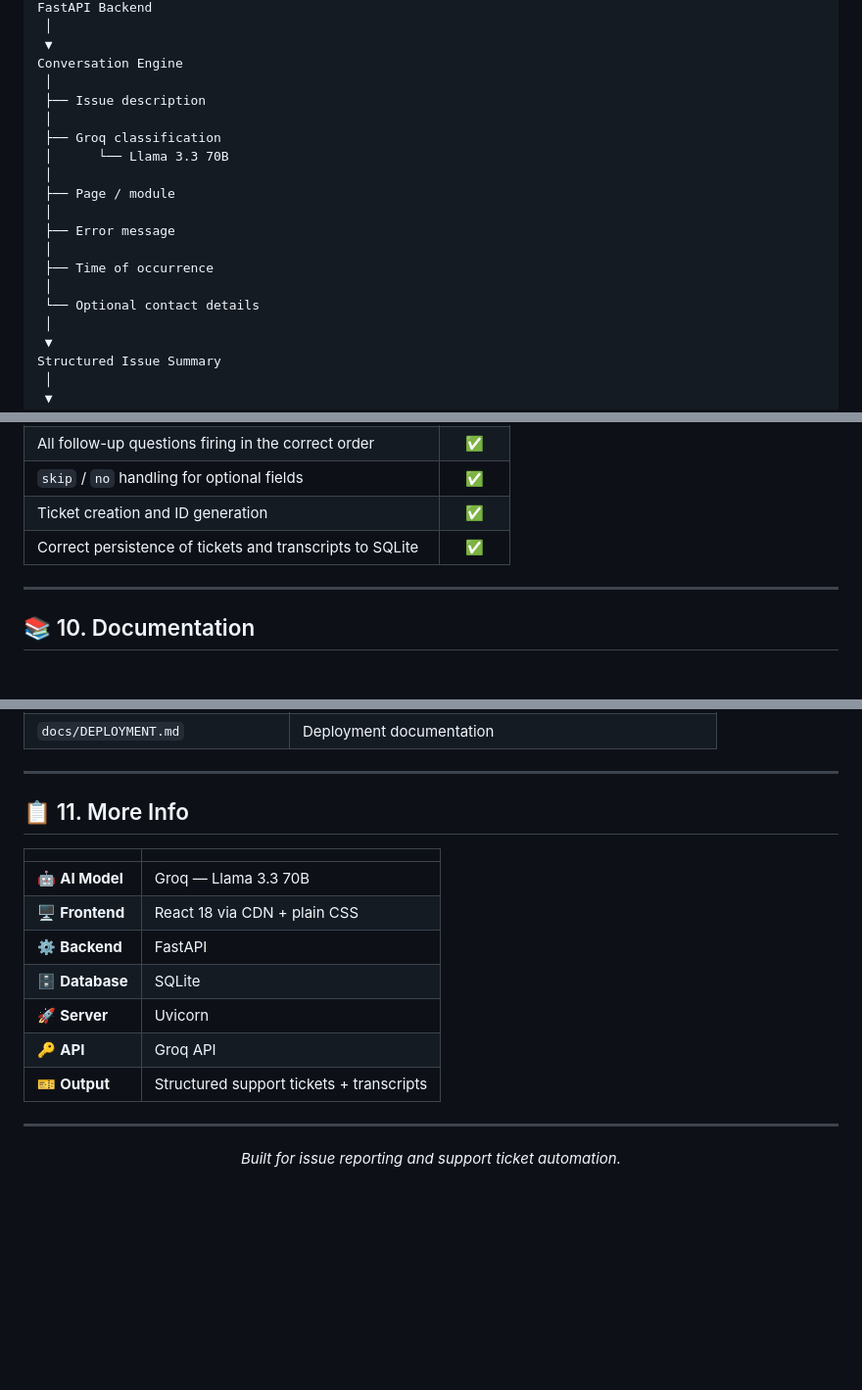
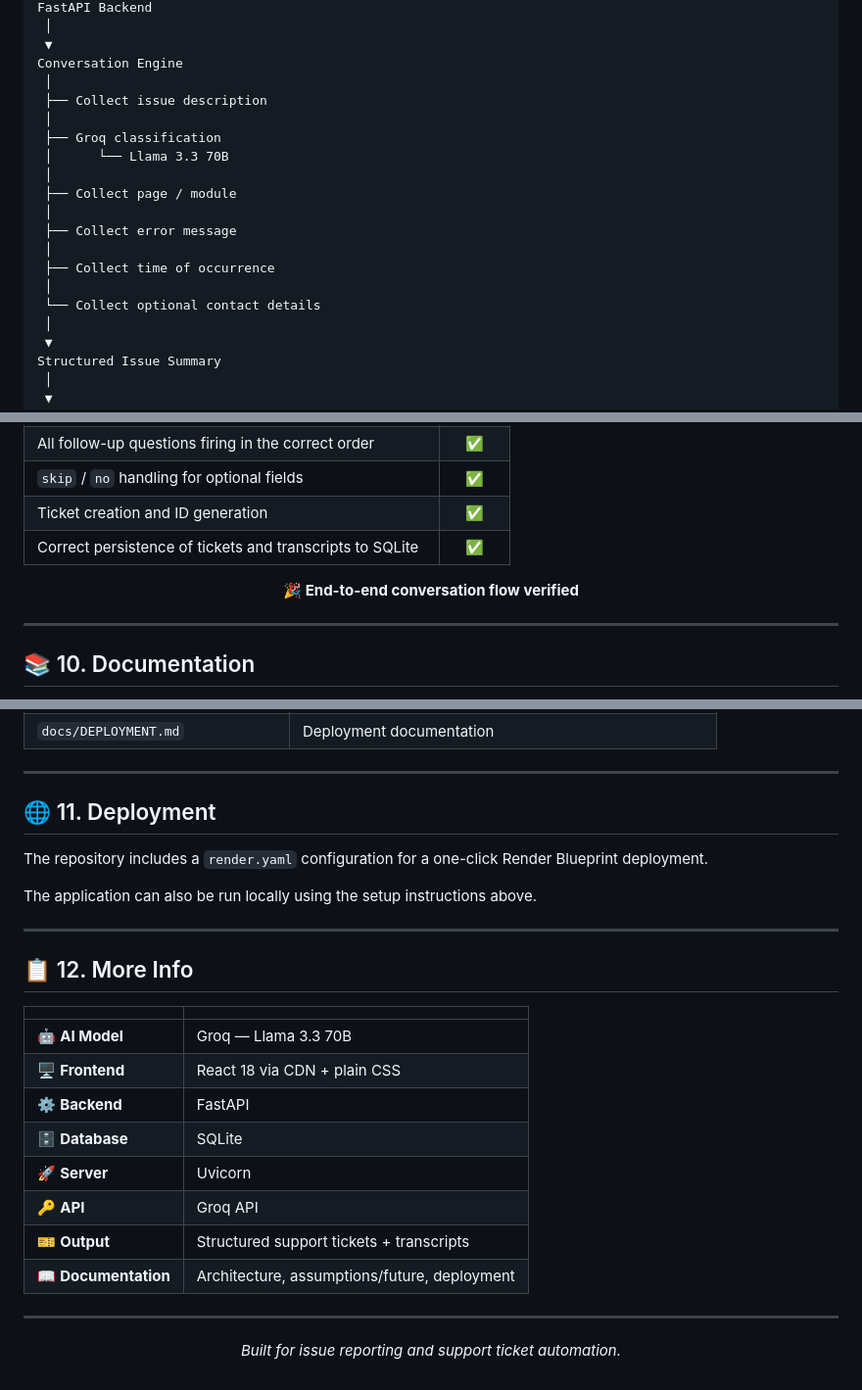
Before and after one commit to voxility2010/Issue-Reported-Chatbot, a Markdown page: README.md, 3 parts joined by grey strips. Shown at 98% size. Rendered like a GitHub page; blank space fills up the shorter version.

```diff
--- a/README.md
+++ b/README.md
@@ -48,18 +48,18 @@ FastAPI Backend
  ▼
 Conversation Engine
  │
- ├── Issue description
+ ├── Collect issue description
  │
  ├── Groq classification
  │      └── Llama 3.3 70B
  │
- ├── Page / module
+ ├── Collect page / module
  │
- ├── Error message
+ ├── Collect error message
  │
- ├── Time of occurrence
+ ├── Collect time of occurrence
  │
- └── Optional contact details
+ └── Collect optional contact details
  │
  ▼
 Structured Issue Summary
@@ -256,6 +260,12 @@ The conversation flow was exercised end-to-end via the API (see `docs/ARCHITECTU
 | Ticket creation and ID generation | ✅ |
 | Correct persistence of tickets and transcripts to SQLite | ✅ |
 
+<div align="center">
+
+**🎉 End-to-end conversation flow verified**
+
+</div>
+
 ---
 
 ## 📚 10. Documentation
@@ -271,7 +281,15 @@ Additional documentation is available in the `docs/` directory:
 
 ---
 
-## 📋 11. More Info
+## 🌐 11. Deployment
+
+The repository includes a `render.yaml` configuration for a one-click Render Blueprint deployment.
+
+The application can also be run locally using the setup instructions above.
+
+---
+
+## 📋 12. More Info
 
 | | |
 |---|---|
@@ -282,6 +300,7 @@ Additional documentation is available in the `docs/` directory:
 | 🚀 **Server** | Uvicorn |
 | 🔑 **API** | Groq API |
 | 🎫 **Output** | Structured support tickets + transcripts |
+| 📖 **Documentation** | Architecture, assumptions/future, deployment |
 
 ---
 
```
Also changed, not shown: other parts of README.md (+23 -19 lines).
